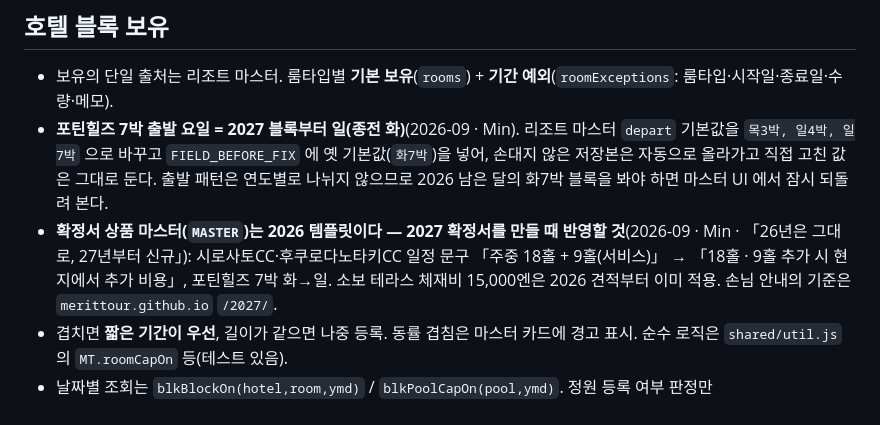
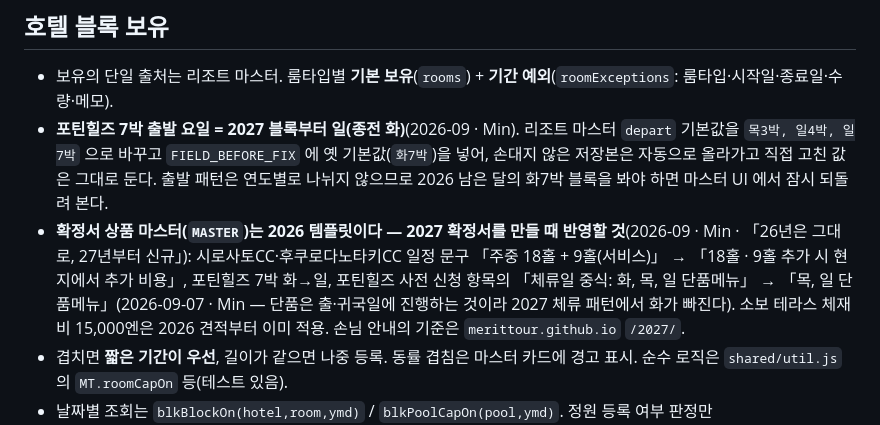
Before and after one commit to MERITTOUR/merittour-tools, a Markdown page: CLAUDE.md, the part around the change. Rendered like a GitHub page.

Commit message:
CLAUDE.md — 2027 확정서 메모에 포틴힐즈 체류일 중식 단품 요일(화·목·일 → 목·일) 추가 (#169)
- 단품은 출·귀국일에 진행하는 것이라 2027 체류 패턴(목→일 · 일→목 · 일→일)에서 화가 빠진다(Min · 2026-09-07).
- 확정서 상품 마스터(MASTER)는 2026 템플릿이라 「화, 목, 일」 그대로 — 2027 확정서 때 반영.


Claude-Session: https://claude.ai/code/session_01CsrANVbS6dHXTrrsVQfJ1f

Co-authored-by: Claude <noreply@anthropic.com>

```diff
--- a/CLAUDE.md
+++ b/CLAUDE.md
@@ -163,7 +163,9 @@
   `FIELD_BEFORE_FIX` 에 옛 기본값(`화7박`)을 넣어, 손대지 않은 저장본은 자동으로 올라가고 직접 고친 값은 그대로 둔다.
   출발 패턴은 연도별로 나뉘지 않으므로 2026 남은 달의 화7박 블록을 봐야 하면 마스터 UI 에서 잠시 되돌려 본다.
 - **확정서 상품 마스터(`MASTER`)는 2026 템플릿이다 — 2027 확정서를 만들 때 반영할 것**(2026-09 · Min · 「26년은 그대로, 27년부터 신규」):
-  시로사토CC·후쿠로다노타키CC 일정 문구 「주중 18홀 + 9홀(서비스)」 → 「18홀 · 9홀 추가 시 현지에서 추가 비용」, 포틴힐즈 7박 화→일.
+  시로사토CC·후쿠로다노타키CC 일정 문구 「주중 18홀 + 9홀(서비스)」 → 「18홀 · 9홀 추가 시 현지에서 추가 비용」, 포틴힐즈 7박 화→일,
+  포틴힐즈 사전 신청 항목의 「체류일 중식: 화, 목, 일 단품메뉴」 → 「목, 일 단품메뉴」(2026-09-07 · Min — 단품은 출·귀국일에 진행하는 것이라
+  2027 체류 패턴에서 화가 빠진다).
   소보 테라스 체재비 15,000엔은 2026 견적부터 이미 적용. 손님 안내의 기준은 `merittour.github.io` `/2027/`.
 - 겹치면 **짧은 기간이 우선**, 길이가 같으면 나중 등록. 동률 겹침은 마스터 카드에 경고 표시. 순수 로직은 `shared/util.js`의 `MT.roomCapOn` 등(테스트 있음).
 - 날짜별 조회는 `blkBlockOn(hotel,room,ymd)` / `blkPoolCapOn(pool,ymd)`. 정원 등록 여부 판정만 `blkPoolCapBase(pool)`. 기존 `blkBlockOf`·`blkPoolCap`은 기본값 조회로 존치.
```
